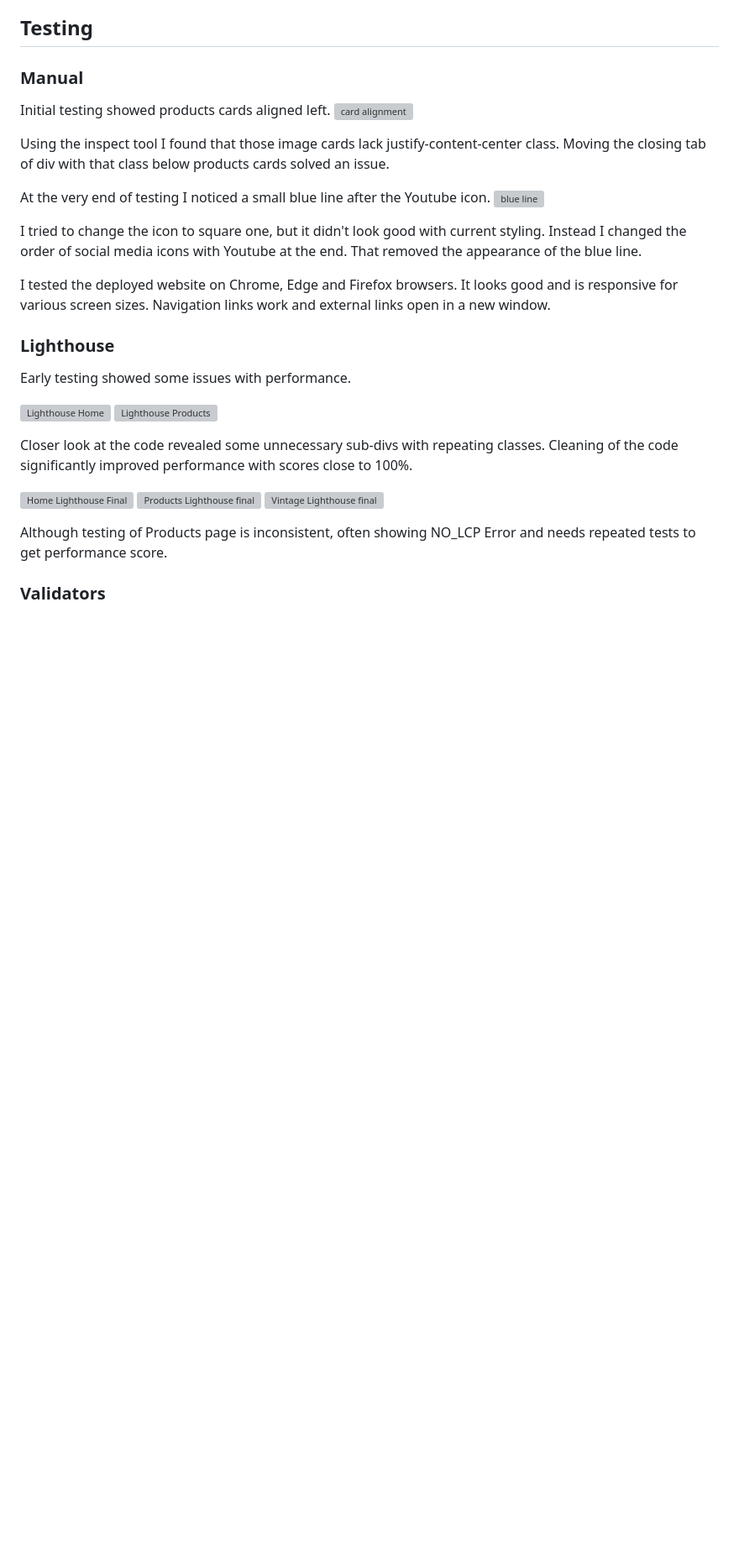
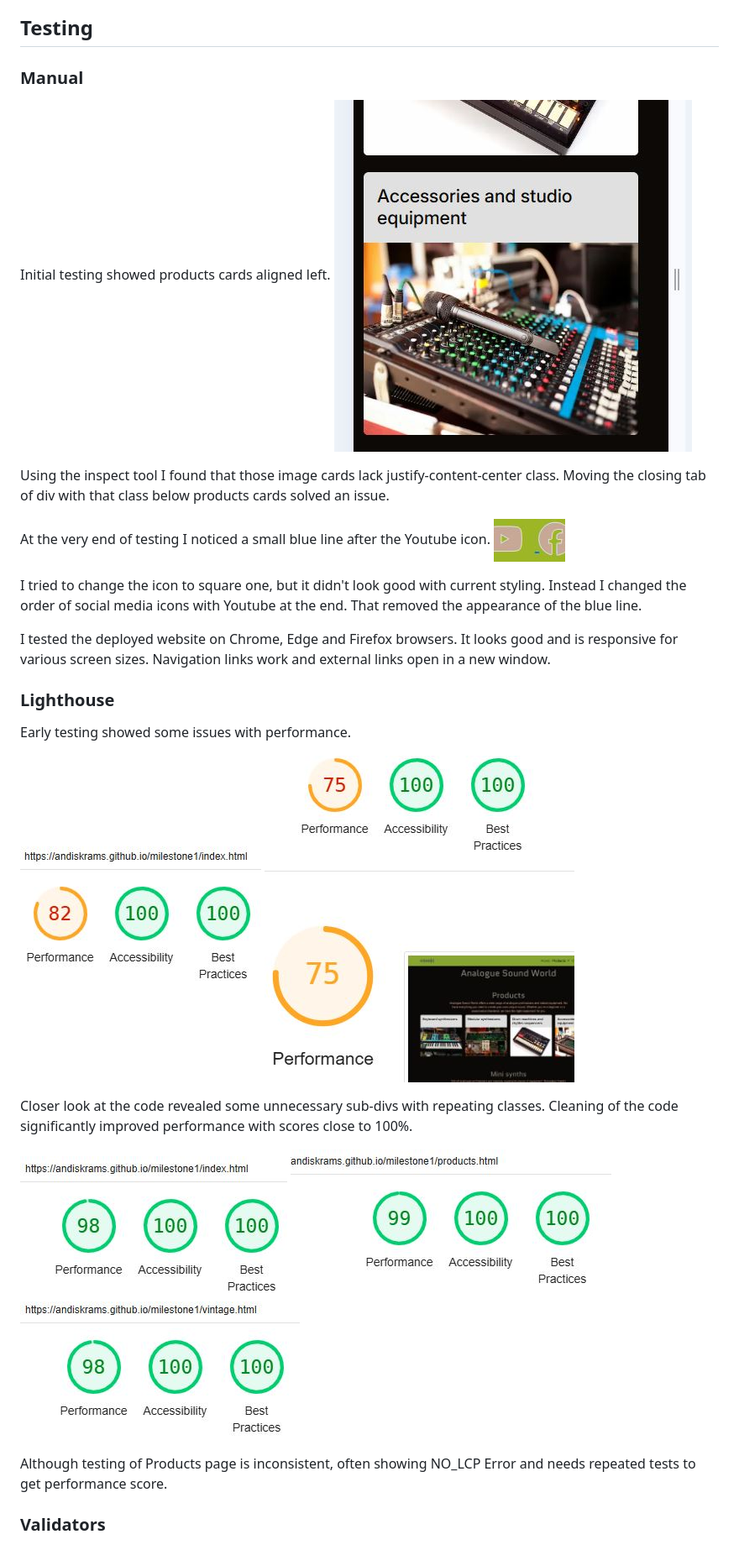
Before and after one commit to AndisKrams/Analogue-Sound-World, a Markdown page: README.md, the part around one of its changes. Shown at 84% size. Drawn GitHub-style; blank space fills up the shorter version; grey boxes are pictures that could not be loaded.

Commit message:
Fix image links in readme.

```diff
--- a/README.md
+++ b/README.md
@@ -64,11 +64,11 @@ According to those needs I decided what features to include.
 
 ### Manual
 
-Initial testing showed products cards aligned left. ![card alignment](assets\documentation\card-alignment.JPG)
+Initial testing showed products cards aligned left. ![card alignment](assets/documentation/card-alignment.JPG)
 
 Using the inspect tool I found that those image cards lack justify-content-center class. Moving the closing tab of div with that class below products cards solved an issue.
 
-At the very end of testing I noticed a small blue line after the Youtube icon. ![blue line](assets\documentation\blue-line.JPG)
+At the very end of testing I noticed a small blue line after the Youtube icon. ![blue line](assets/documentation/blue-line.JPG)
 
 I tried to change the icon to square one, but it didn't look good with current styling. Instead I changed the order of social media icons with Youtube at the end. That removed the appearance of the blue line.
 
@@ -78,11 +78,11 @@ I tested the deployed website on Chrome, Edge and Firefox browsers. It looks goo
 
 Early testing showed some issues with performance.
 
-![Lighthouse Home](assets\documentation\home_lighthouse.JPG) ![Lighthouse Products](assets\documentation\products_lighthouse.JPG)
+![Lighthouse Home](assets/documentation/home_lighthouse.JPG) ![Lighthouse Products](assets/documentation/products_lighthouse.JPG)
 
 Closer look at the code revealed some unnecessary sub-divs with repeating classes. Cleaning of the code significantly improved performance with scores close to 100%.
 
-![Home Lighthouse Final](assets\documentation\home_lighthouse1.JPG) ![Products Lighthouse final](assets\documentation\products_lighthouse2.JPG) ![Vintage Lighthouse final](assets\documentation\vintage_lighthouse_final.JPG)
+![Home Lighthouse Final](assets/documentation/home_lighthouse1.JPG) ![Products Lighthouse final](assets/documentation/products_lighthouse2.JPG) ![Vintage Lighthouse final](assets/documentation/vintage_lighthouse_final.JPG)
 
 Although testing of Products page is inconsistent, often showing NO_LCP Error and needs repeated tests to get performance score.
 
```
Also changed, not shown: other parts of README.md (+6 -6 lines).
